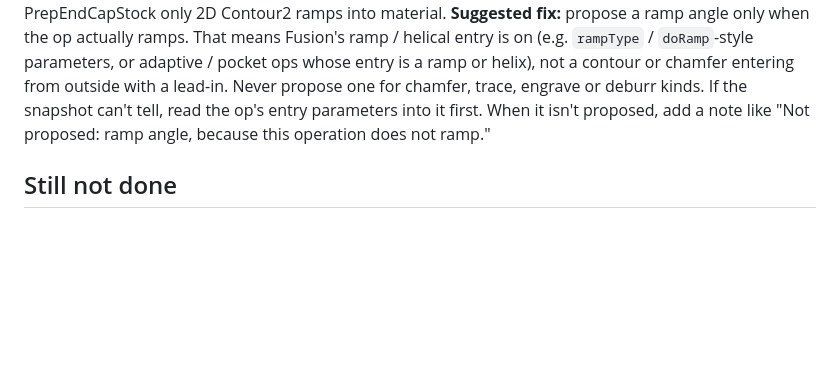
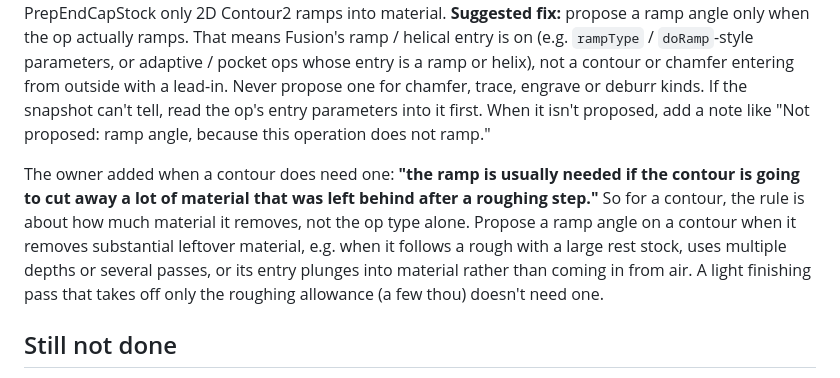
Before and after one commit to OffworldGear/ToolWiz-engine, a Markdown page: docs/FUSION_BRIDGE_VERIFY3_2026-11-13.md, the part around the change. Drawn GitHub-style; blank space fills up the shorter version.

Commit message:
Docs: owner's rule for when a contour needs a ramp
Co-Authored-By: Claude Opus 5.5 <noreply@anthropic.com>

```diff
--- a/docs/FUSION_BRIDGE_VERIFY3_2026-11-13.md
+++ b/docs/FUSION_BRIDGE_VERIFY3_2026-11-13.md
@@ -112,6 +112,12 @@ chamfer entering from outside with a lead-in. Never propose one for chamfer, tra
 can't tell, read the op's entry parameters into it first. When it isn't proposed, add a note like "Not proposed: ramp angle,
 because this operation does not ramp."
 
+The owner added when a contour does need one: **"the ramp is usually needed if the contour is going to cut away a lot of
+material that was left behind after a roughing step."** So for a contour, the rule is about how much material it removes, not
+the op type alone. Propose a ramp angle on a contour when it removes substantial leftover material, e.g. when it follows a
+rough with a large rest stock, uses multiple depths or several passes, or its entry plunges into material rather than coming
+in from air. A light finishing pass that takes off only the roughing allowance (a few thou) doesn't need one.
+
 ## Still not done
 
 - A real Claude Code client on `/api/mcp`: needs a new session on this PC.
```
